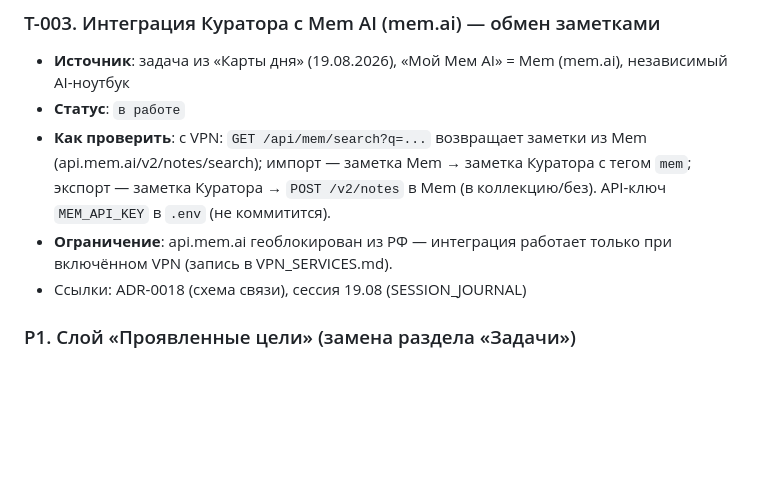
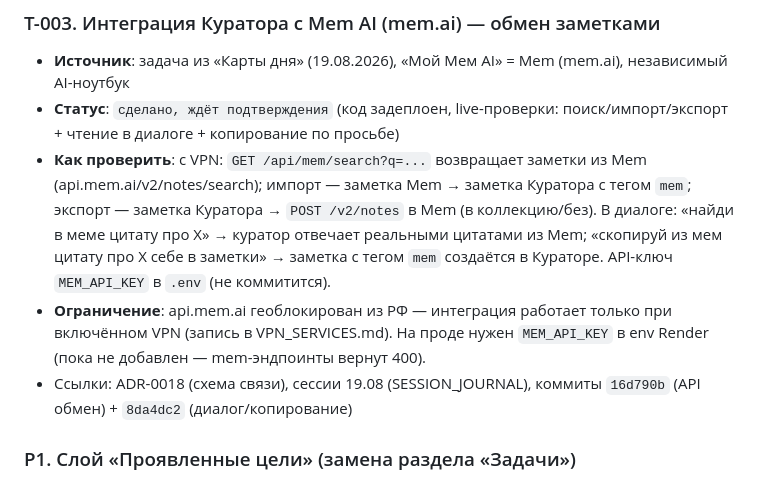
Before and after one commit to Mdnow/curator-v3, a Markdown page: FUTURE_TASKS.md, the part around the change. Drawn GitHub-style; blank space fills up the shorter version.

Commit message:
T-003: статус «сделано, ждёт подтверждения» (диалог+копирование проверены live)

```diff
--- a/FUTURE_TASKS.md
+++ b/FUTURE_TASKS.md
@@ -26,10 +26,10 @@ T-0xx. Краткое название
 
 ### T-003. Интеграция Куратора с Mem AI (mem.ai) — обмен заметками
 - **Источник**: задача из «Карты дня» (19.08.2026), «Мой Мем AI» = Mem (mem.ai), независимый AI-ноутбук
-- **Статус**: `в работе`
-- **Как проверить**: с VPN: `GET /api/mem/search?q=...` возвращает заметки из Mem (api.mem.ai/v2/notes/search); импорт — заметка Mem → заметка Куратора с тегом `mem`; экспорт — заметка Куратора → `POST /v2/notes` в Mem (в коллекцию/без). API-ключ `MEM_API_KEY` в `.env` (не коммитится).
-- **Ограничение**: api.mem.ai геоблокирован из РФ — интеграция работает только при включённом VPN (запись в VPN_SERVICES.md).
-- Ссылки: ADR-0018 (схема связи), сессия 19.08 (SESSION_JOURNAL)
+- **Статус**: `сделано, ждёт подтверждения` (код задеплоен, live-проверки: поиск/импорт/экспорт + чтение в диалоге + копирование по просьбе)
+- **Как проверить**: с VPN: `GET /api/mem/search?q=...` возвращает заметки из Mem (api.mem.ai/v2/notes/search); импорт — заметка Mem → заметка Куратора с тегом `mem`; экспорт — заметка Куратора → `POST /v2/notes` в Mem (в коллекцию/без). В диалоге: «найди в меме цитату про X» → куратор отвечает реальными цитатами из Mem; «скопируй из мем цитату про X себе в заметки» → заметка с тегом `mem` создаётся в Кураторе. API-ключ `MEM_API_KEY` в `.env` (не коммитится).
+- **Ограничение**: api.mem.ai геоблокирован из РФ — интеграция работает только при включённом VPN (запись в VPN_SERVICES.md). На проде нужен `MEM_API_KEY` в env Render (пока не добавлен — mem-эндпоинты вернут 400).
+- Ссылки: ADR-0018 (схема связи), сессии 19.08 (SESSION_JOURNAL), коммиты `16d790b` (API обмен) + `8da4dc2` (диалог/копирование)
 
 ### P1. Слой «Проявленные цели» (замена раздела «Задачи»)
 - **Статус**: реализован 07.08.2026 — бэкенд (`GOALS_PROMPT` в ai.py, все эндпоинты в goals.py, таблица goals) и фронт (goalsSection, навигация: «Задачи» скрыта, «Цели» добавлена)
```
